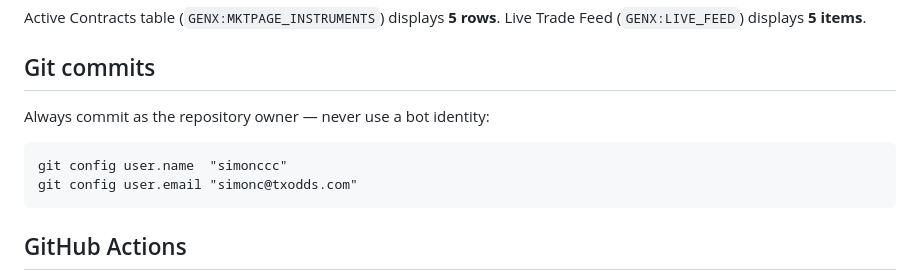
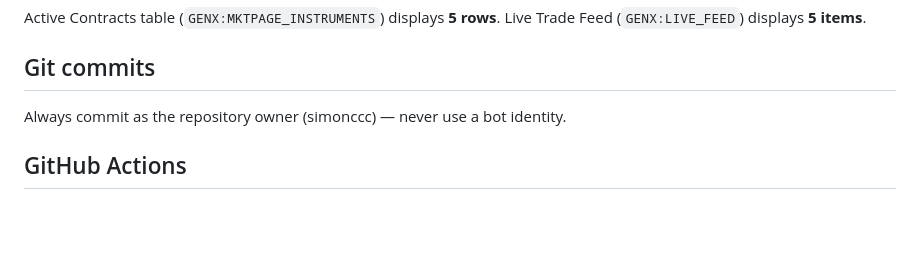
Before and after one commit to genx-sportsbook/genx-website, a Markdown page: CLAUDE.md, the part around the change. GitHub-like rendering; blank space fills up the shorter version.

Commit message:
docs: simplify git commit identity note
Co-Authored-By: Claude Sonnet 4.6 <noreply@anthropic.com>

````diff
--- a/CLAUDE.md
+++ b/CLAUDE.md
@@ -118,12 +118,7 @@ Active Contracts table (`GENX:MKTPAGE_INSTRUMENTS`) displays **5 rows**. Live Tr
 
 ## Git commits
 
-Always commit as the repository owner — never use a bot identity:
-
-```
-git config user.name  "simonccc"
-git config user.email "simonc@txodds.com"
-```
+Always commit as the repository owner (simonccc) — never use a bot identity.
 
 ## GitHub Actions
 
````
